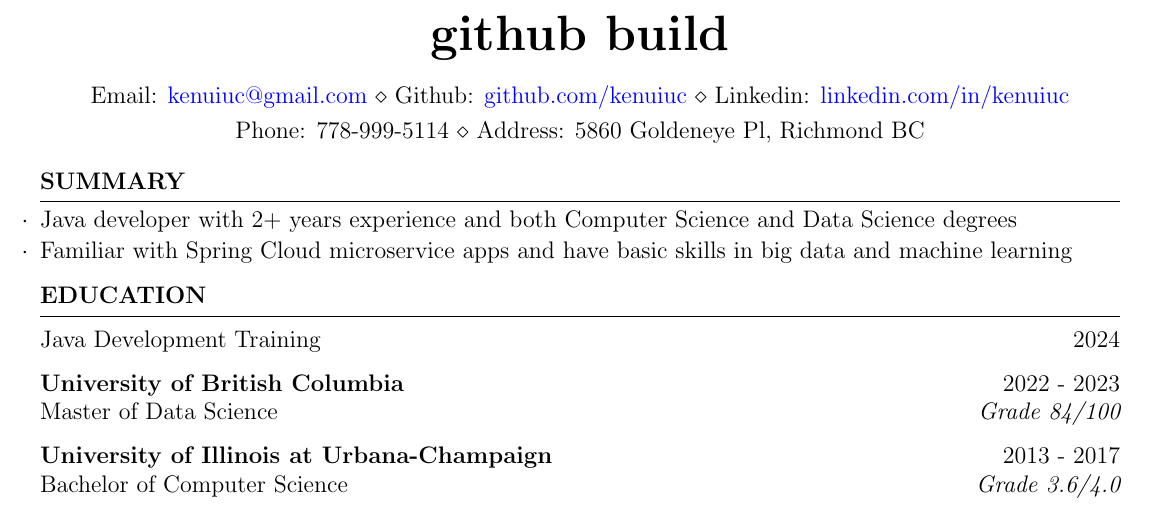
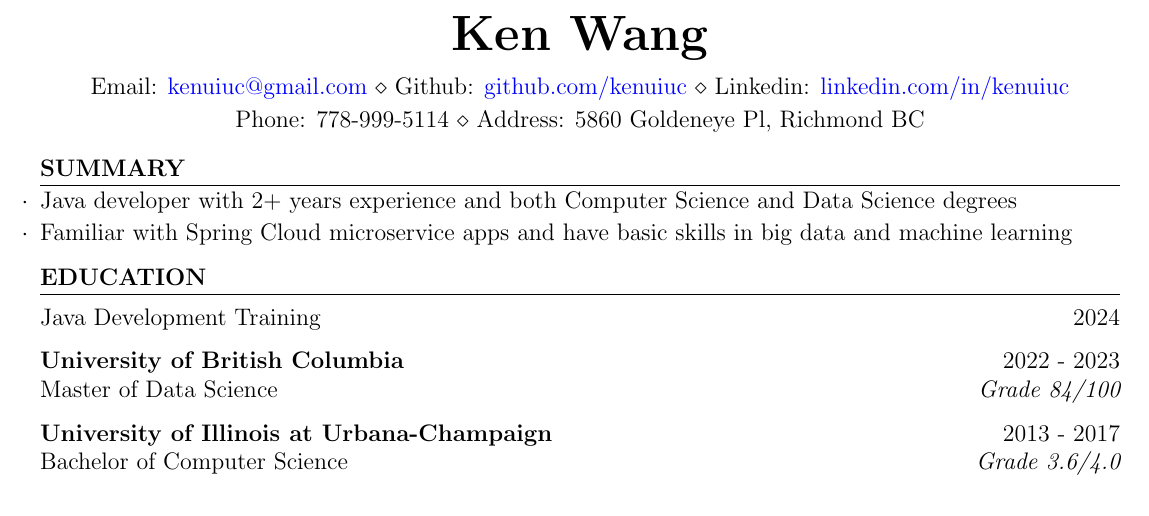
Before and after one commit to kenuiuc/resume-2025, a LaTeX CV (ken_wang_resume.tex): part of page 1 of 2 before the commit and part of the page after it, cut at the place of the change. Compiled offline with pdfLaTeX.

Commit message:
restore my name as title
This reverts commit 5b4cc769bcedb085078c03f944887cac3df82b1a.

```diff
--- a/ken_wang_resume.tex
+++ b/ken_wang_resume.tex
@@ -5,7 +5,7 @@
 \newcommand{\tab}[1]{\hspace{.2667\textwidth}\rlap{#1}}
 \newcommand{\itab}[1]{\hspace{0em}\rlap{#1}}
 
-\name{github build}
+\name{Ken Wang}
 
 \address{
     Email: \href{mailto: kenuiuc@gmail.com}{kenuiuc@gmail.com} \\
```
